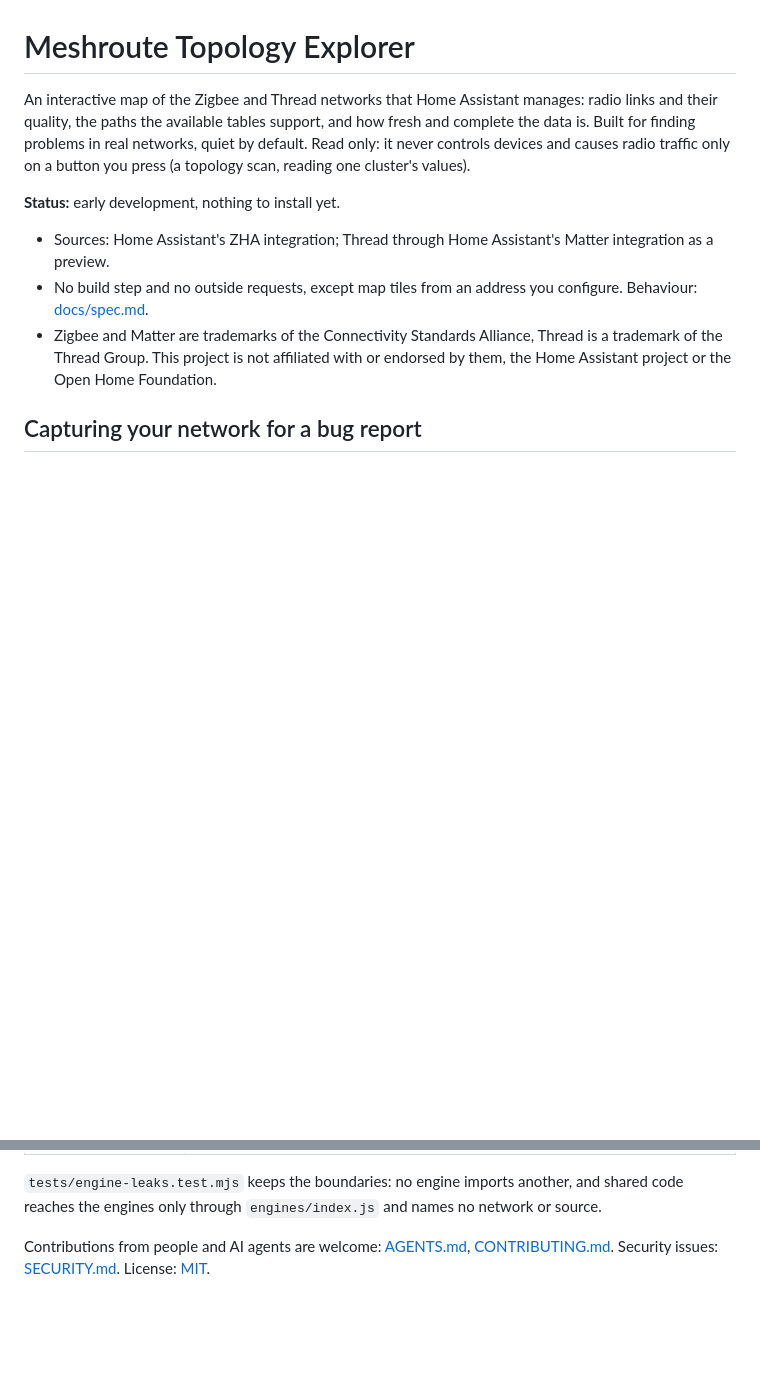
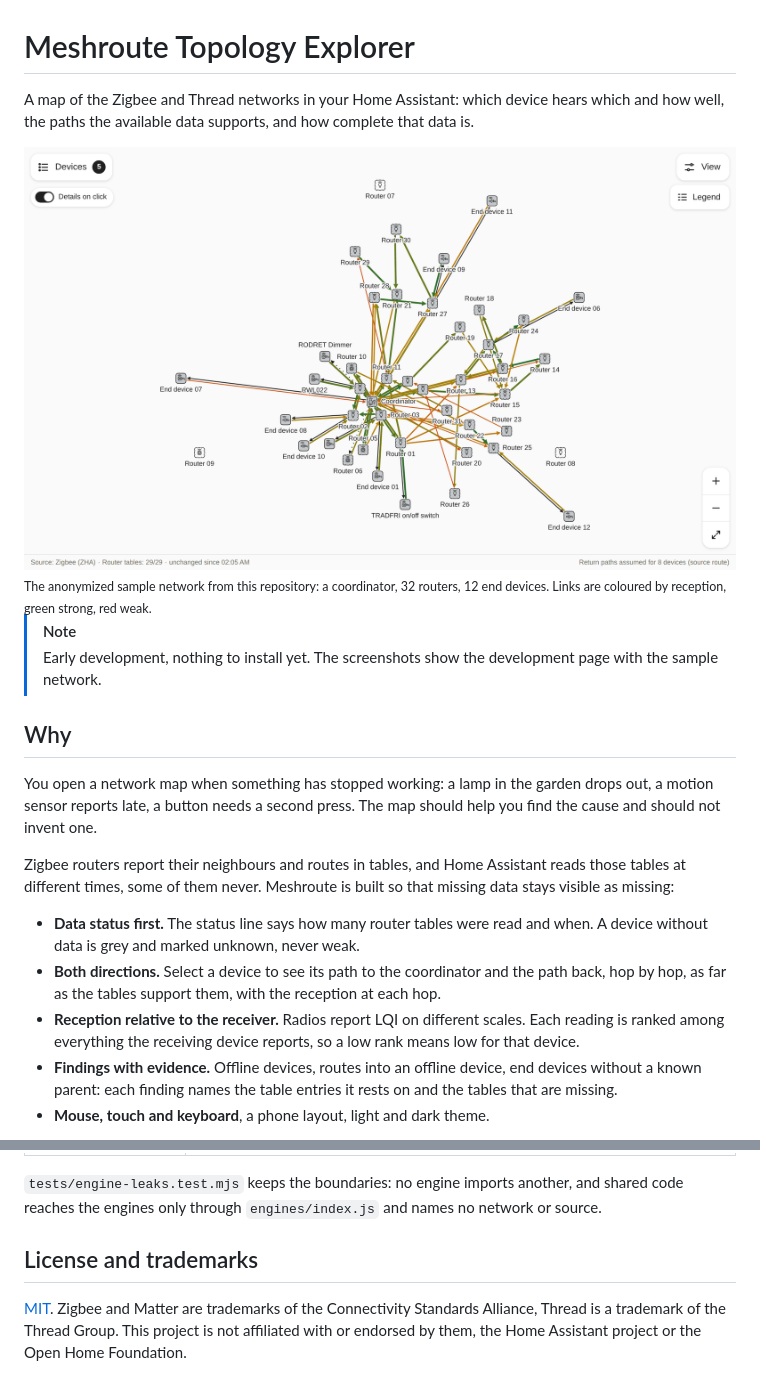
Before and after one commit to fabcoded/meshroute-topology-explorer, a Markdown page: README.md, 2 parts joined by grey strips. GitHub-like rendering; pictures changed too: docs/images/map-light.png (added); blank space fills up the shorter version.

```diff
--- a/README.md
+++ b/README.md
@@ -1,16 +1,33 @@
 # Meshroute Topology Explorer
 
-An interactive map of the Zigbee and Thread networks that Home Assistant manages: radio links and their quality, the
-paths the available tables support, and how fresh and complete the data is. Built for finding problems in real
-networks, quiet by default. Read only: it never controls devices and causes radio traffic only on a button you press
-(a topology scan, reading one cluster's values).
+A map of the Zigbee and Thread networks in your Home Assistant: which device hears which and how well, the paths the
+available data supports, and how complete that data is.
 
-**Status:** early development, nothing to install yet.
+<picture>
+  <source media="(prefers-color-scheme: dark)" srcset="docs/images/map-dark.png">
+  <img src="docs/images/map-light.png" alt="The network map: 45 devices around the coordinator, links coloured from green to red by how well the receiving device hears the sender.">
+</picture>
+<sub>The anonymized sample network from this repository: a coordinator, 32 routers, 12 end devices. Links are coloured
+by reception, green strong, red weak.</sub>
 
-- Sources: Home Assistant's ZHA integration; Thread through Home Assistant's Matter integration as a preview.
-- No build step and no outside requests, except map tiles from an address you configure. Behaviour:
-  [docs/spec.md](docs/spec.md).
-- Zigbee and Matter are trademarks of the Connectivity Standards Alliance, Thread is a trademark of the Thread Group.
-  This project is not affiliated with or endorsed by them, the Home Assistant project or the Open Home Foundation.
+> [!NOTE]
+> Early development, nothing to install yet. The screenshots show the development page with the sample network.
 
-## Capturing your network for a bug report
+## Why
+
+You open a network map when something has stopped working: a lamp in the garden drops out, a motion sensor reports
+late, a button needs a second press. The map should help you find the cause and should not invent one.
+
+Zigbee routers report their neighbours and routes in tables, and Home Assistant reads those tables at different times,
+some of them never. Meshroute is built so that missing data stays visible as missing:
+
+- **Data status first.** The status line says how many router tables were read and when. A device without data is
+  grey and marked unknown, never weak.
+- **Both directions.** Select a device to see its path to the coordinator and the path back, hop by hop, as far as the
+  tables support them, with the reception at each hop.
+- **Reception relative to the receiver.** Radios report LQI on different scales. Each reading is ranked among
+  everything the receiving device reports, so a low rank means low for that device.
+- **Findings with evidence.** Offline devices, routes into an offline device, end devices without a known parent:
+  each finding names the table entries it rests on and the tables that are missing.
+- **Mouse, touch and keyboard**, a phone layout, light and dark theme.
+
@@ -57,5 +120,8 @@ network type, one adapter per data source, and a shared shell that knows neither
 `tests/engine-leaks.test.mjs` keeps the boundaries: no engine imports another, and shared code reaches the engines
 only through `engines/index.js` and names no network or source.
 
-Contributions from people and AI agents are welcome: [AGENTS.md](AGENTS.md), [CONTRIBUTING.md](CONTRIBUTING.md).
-Security issues: [SECURITY.md](SECURITY.md). License: [MIT](LICENSE).
+## License and trademarks
+
+[MIT](LICENSE). Zigbee and Matter are trademarks of the Connectivity Standards Alliance, Thread is a trademark of the
+Thread Group. This project is not affiliated with or endorsed by them, the Home Assistant project or the Open Home
+Foundation.
```
Also changed, not shown: other parts of README.md (+47 -1 lines), docs/images/map-dark.png (added), docs/images/path-router16.png (added), docs/images/phone-details.png (added), docs/images/phone-findings.png (added), docs/images/phone-map.png (added).
